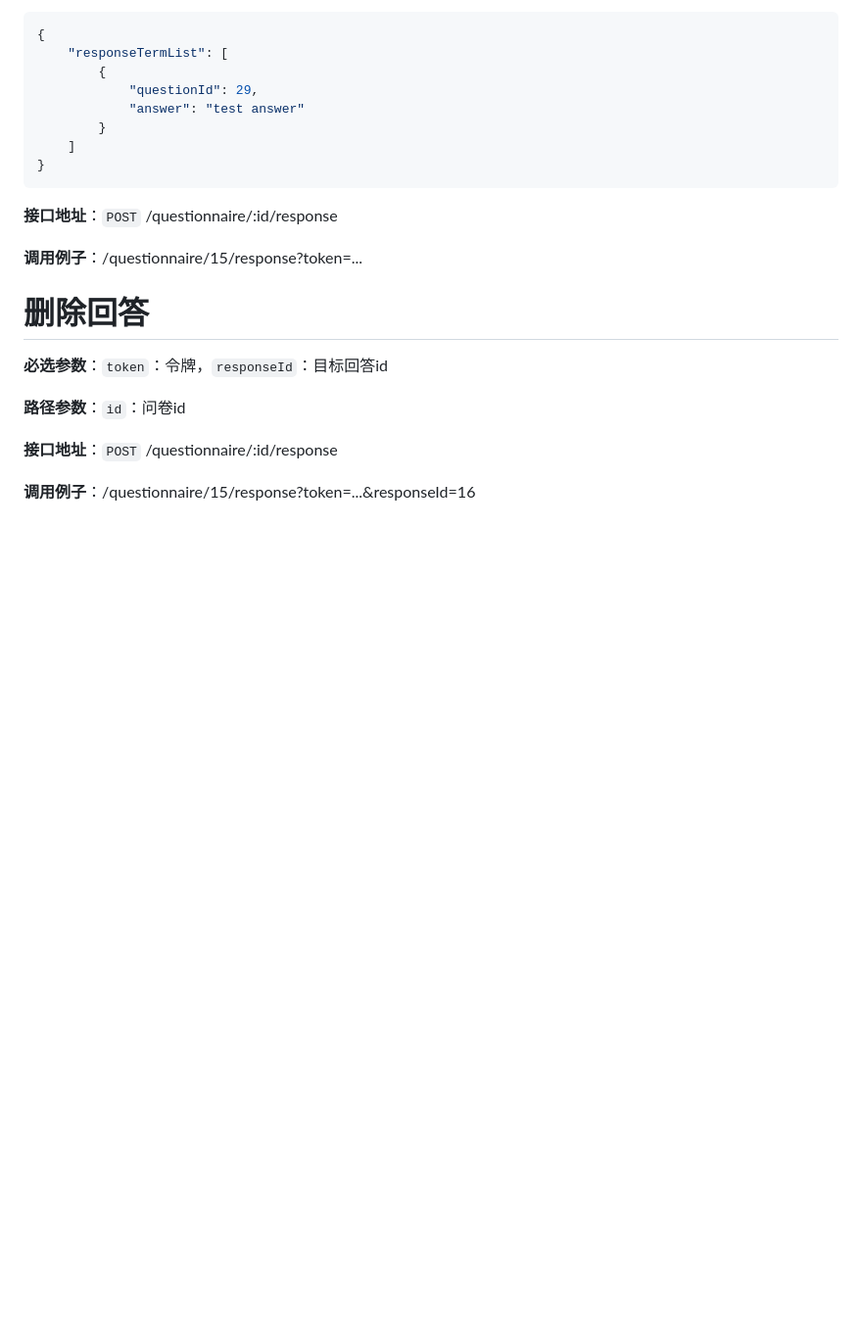
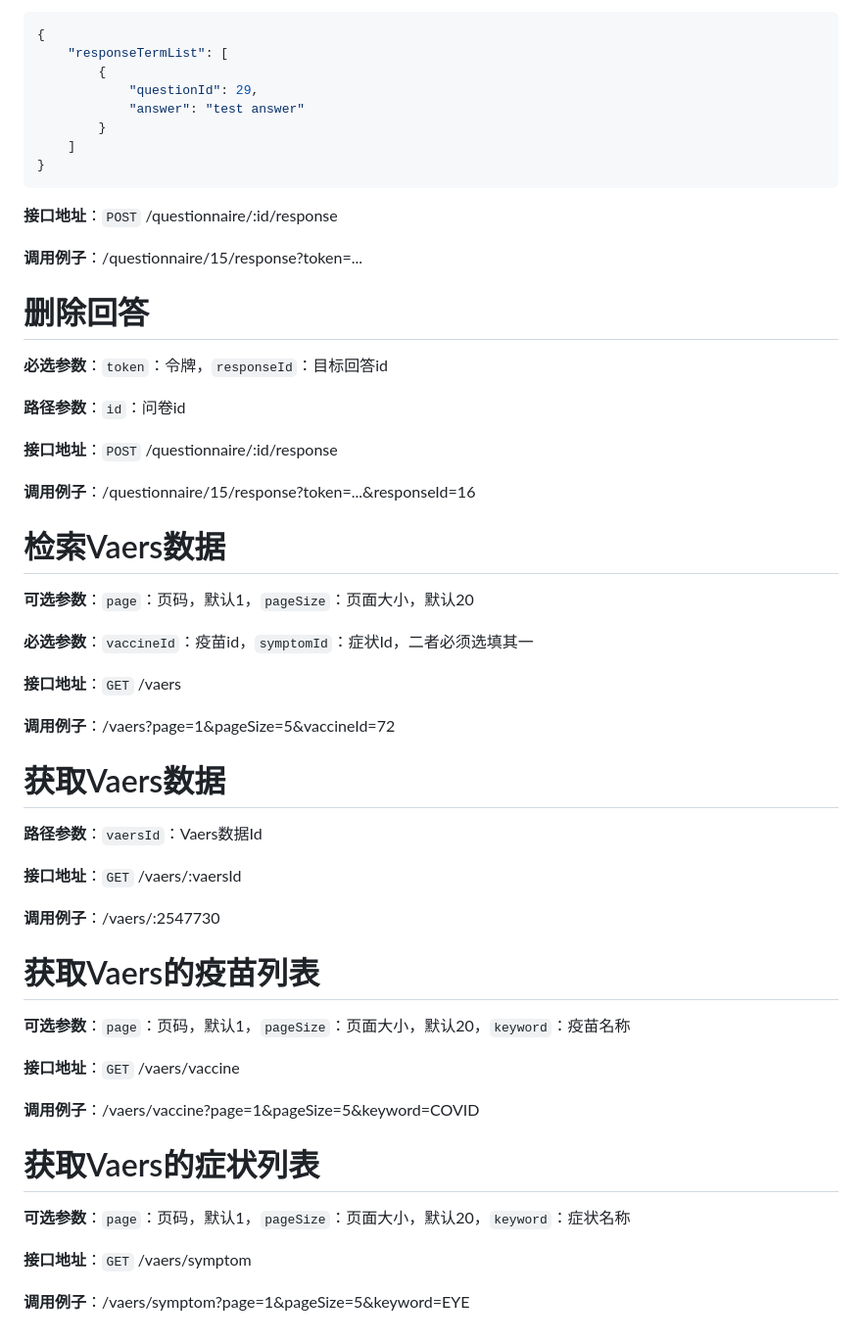
Before and after one commit to poisunk/AboutVaccine, a Markdown page: doc/AboutVaccine文档.md, the part around the change. Shown: that part at 98% size. Drawn GitHub-style; blank space fills up the shorter version.

Commit message:
:memo: 添加Vaers部分文档

```diff
--- a/doc/AboutVaccine文档.md
+++ b/doc/AboutVaccine文档.md
@@ -331,3 +331,37 @@ http://43.140.194.248:8080/api
 **接口地址**：`POST` /questionnaire/:id/response
 
 **调用例子**：/questionnaire/15/response?token=...&responseId=16
+
+# 检索Vaers数据
+
+**可选参数**：`page`：页码，默认1，`pageSize`：页面大小，默认20
+
+**必选参数**：`vaccineId`：疫苗id，`symptomId`：症状Id，二者必须选填其一
+
+**接口地址**：`GET` /vaers
+
+**调用例子**：/vaers?page=1&pageSize=5&vaccineId=72
+
+# 获取Vaers数据
+
+**路径参数**：`vaersId`：Vaers数据Id
+
+**接口地址**：`GET` /vaers/:vaersId
+
+**调用例子**：/vaers/:2547730
+
+# 获取Vaers的疫苗列表
+
+**可选参数**：`page`：页码，默认1，`pageSize`：页面大小，默认20，`keyword`：疫苗名称
+
+**接口地址**：`GET` /vaers/vaccine
+
+**调用例子**：/vaers/vaccine?page=1&pageSize=5&keyword=COVID
+
+# 获取Vaers的症状列表
+
+**可选参数**：`page`：页码，默认1，`pageSize`：页面大小，默认20，`keyword`：症状名称
+
+**接口地址**：`GET` /vaers/symptom
+
+**调用例子**：/vaers/symptom?page=1&pageSize=5&keyword=EYE
```
